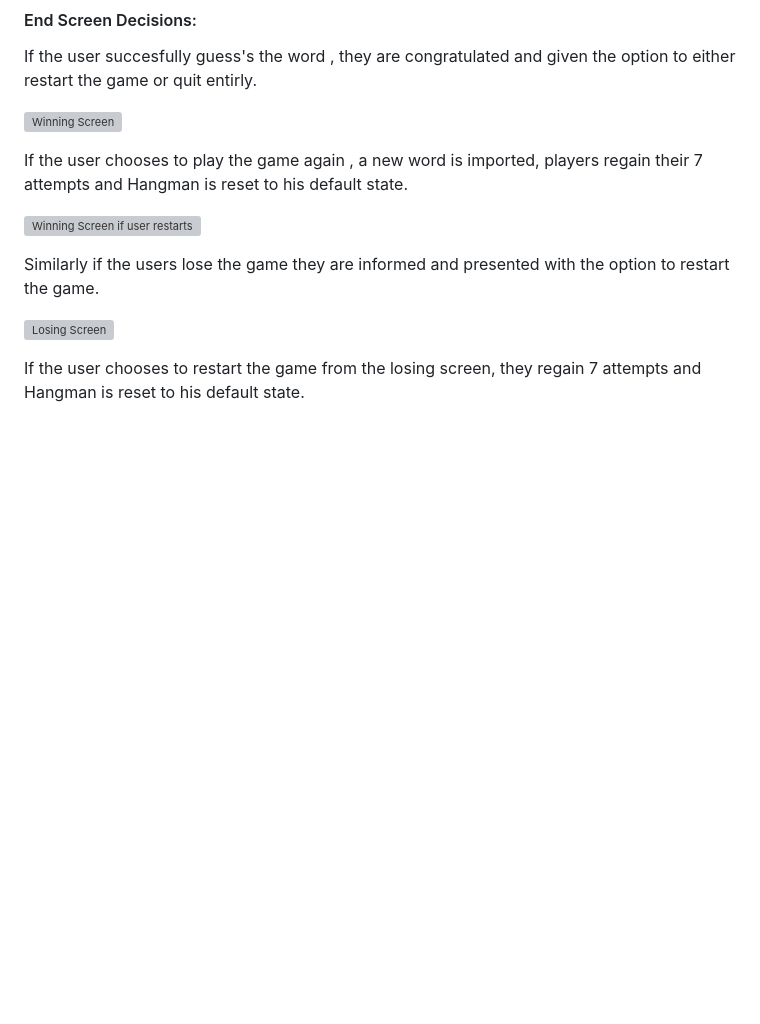
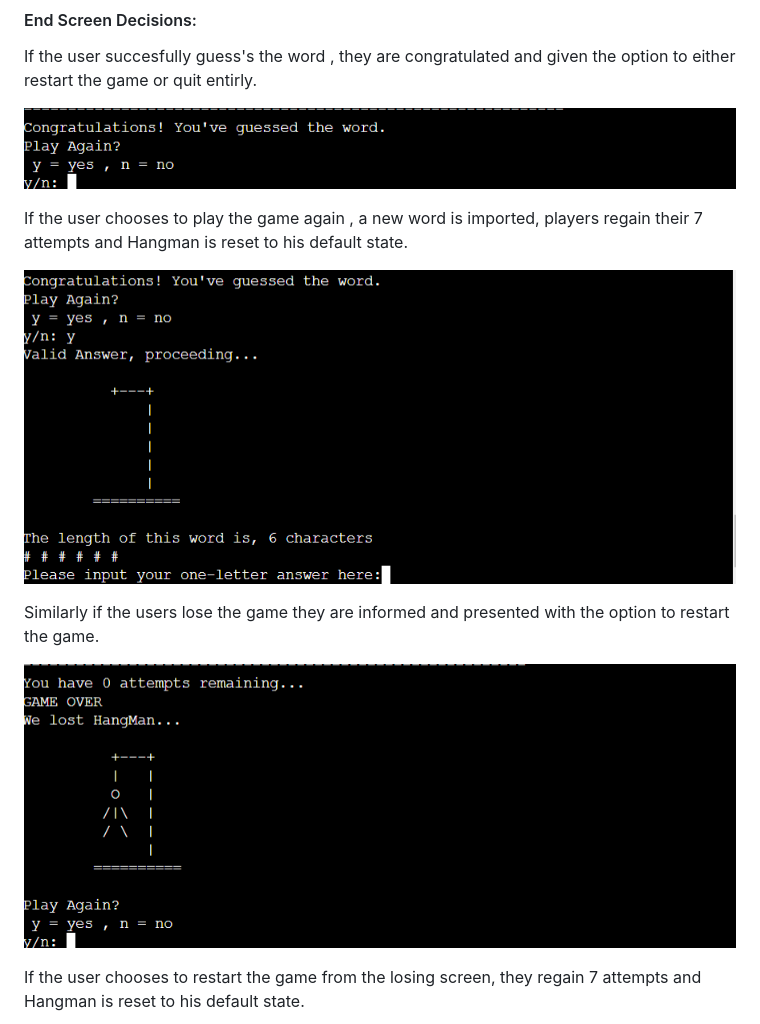
Before and after one commit to Blaize-Egelhof/HangMan, a Markdown page: README.md, the part around the change. GitHub-like rendering; blank space fills up the shorter version; grey boxes are pictures that could not be loaded.

Commit message:
doc! corrected URL's of images

```diff
--- a/README.md
+++ b/README.md
@@ -135,15 +135,15 @@ If the user guess's the same 1 letter answer they already guess'd the user loses
 
 If the user succesfully guess's the word , they are congratulated and given the option to either restart the game or quit entirly.
 
-![Winning Screen](/img-for-readme/startgame-winning-screen.png)
+![Winning Screen](https://github.com/Blaize-Egelhof/HangMan/blob/main/readme-images/startgame-winning-screen.png)
 
 If the user chooses to play the game again , a new word is imported, players regain their 7 attempts and Hangman is reset to his default state.
 
-![Winning Screen if user restarts](/img-for-readme/startgame-winning-screen-restart.png)
+![Winning Screen if user restarts](https://github.com/Blaize-Egelhof/HangMan/blob/main/readme-images/startgame-winning-screen-restart.png)
 
 Similarly if the users lose the game they are informed and presented with the option to restart the game.
 
-![Losing Screen](/img-for-readme/losing-screen.png)
+![Losing Screen](https://github.com/Blaize-Egelhof/HangMan/blob/main/readme-images/losing-screen.png)
 
 If the user chooses to restart the game from the losing screen, they regain 7 attempts and Hangman is reset to his default state.
 
```
